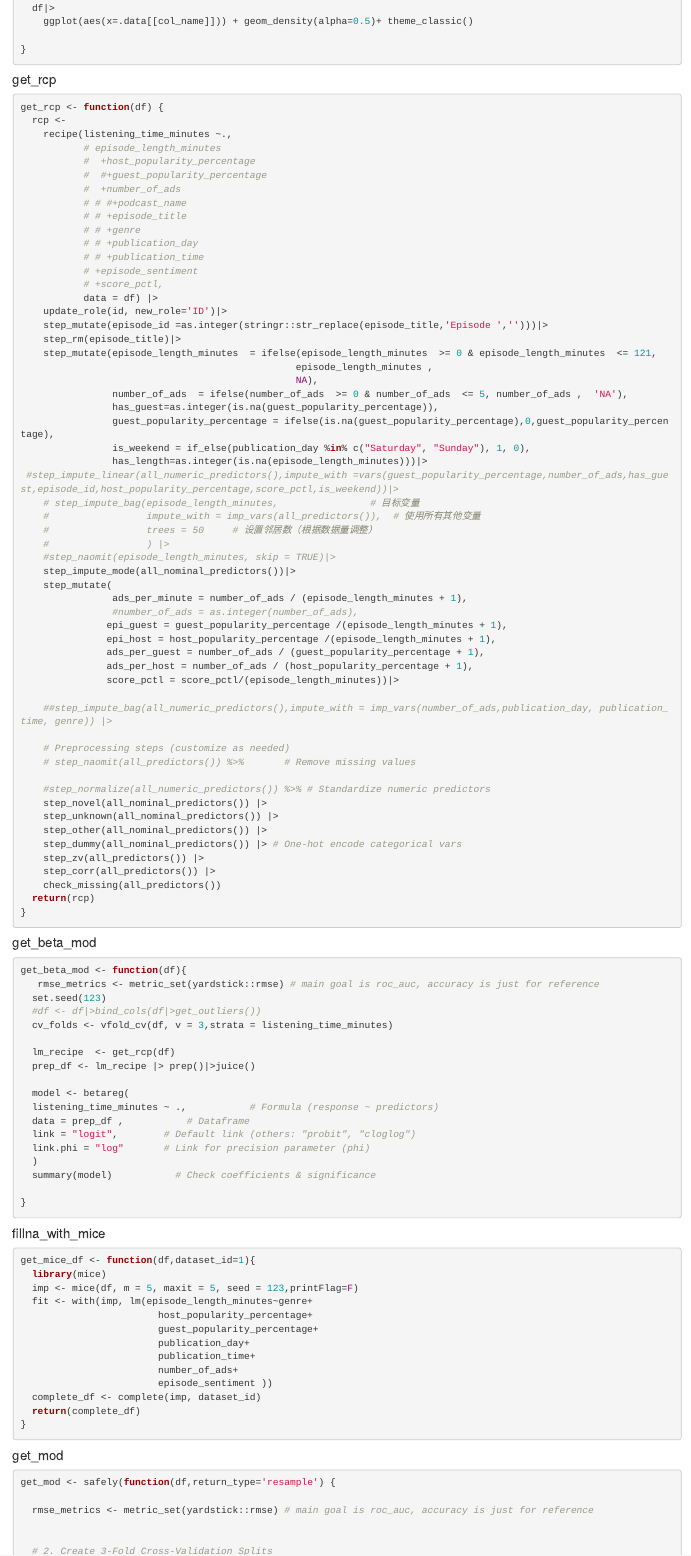
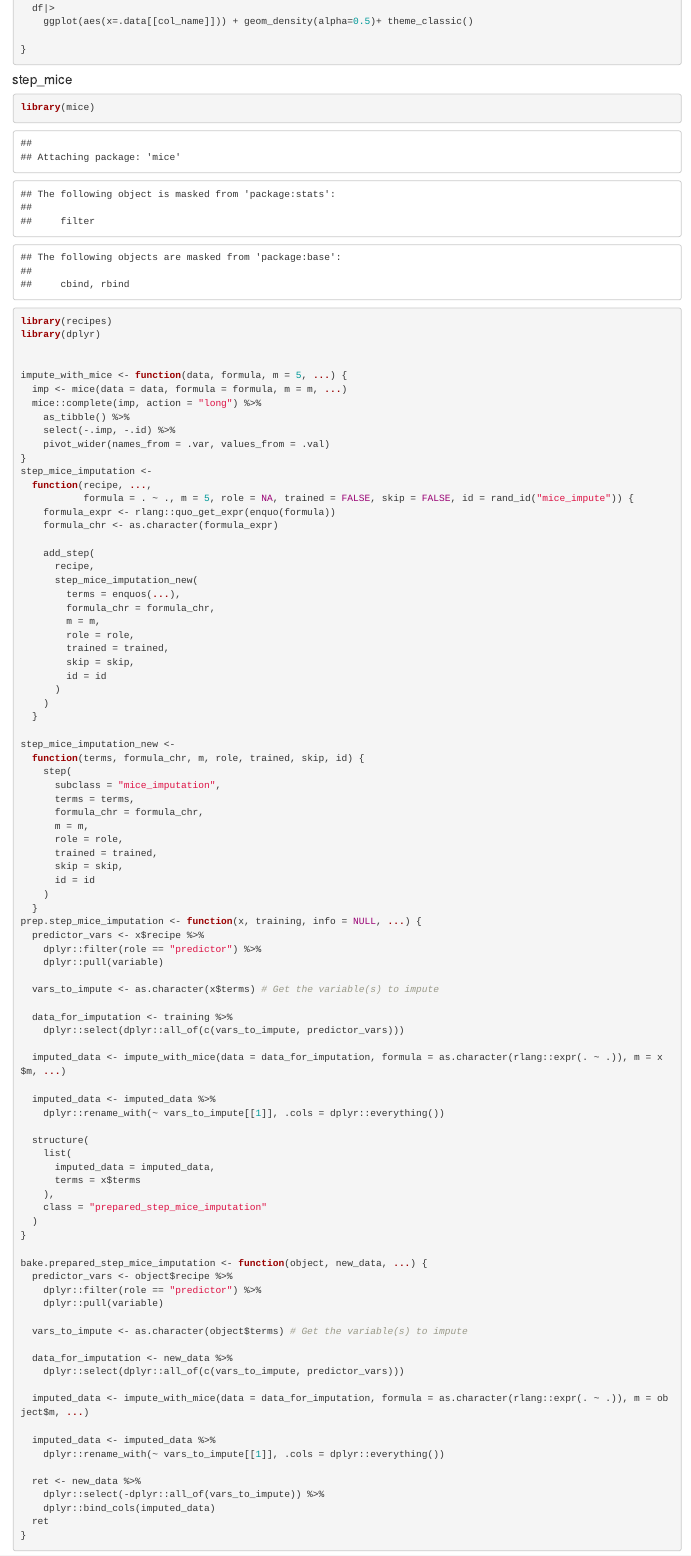
Before and after one commit to Wang-Yong2018/kaggle_s5e4_podcast_listentime, an R Markdown document (manymodels_oldway.Rmd): the page in a window 1100 px wide, from 2810 px down. Rendered offline with R 4.5, knitr and Pandoc, with nearby package versions; some code elsewhere in the file could not run offline; column names are cleaned by a stand-in for the janitor package.

Commit message:
try to integrate mice with recipe but not success yet.

````diff
--- a/manymodels_oldway.Rmd
+++ b/manymodels_oldway.Rmd
@@ -107,6 +107,98 @@ plt_density <- function(df,col_name='listening_time_minutes'){
   df|>
     ggplot(aes(x=.data[[col_name]])) + geom_density(alpha=0.5)+ theme_classic()
 
+}
+```
+#### step_mice
+```{r}
+library(mice)
+library(recipes)
+library(dplyr)
+
+
+impute_with_mice <- function(data, formula, m = 5, ...) {
+  imp <- mice(data = data, formula = formula, m = m, ...)
+  mice::complete(imp, action = "long") %>%
+    as_tibble() %>%
+    select(-.imp, -.id) %>%
+    pivot_wider(names_from = .var, values_from = .val)
+}
+step_mice_imputation <-
+  function(recipe, ...,
+           formula = . ~ ., m = 5, role = NA, trained = FALSE, skip = FALSE, id = rand_id("mice_impute")) {
+    formula_expr <- rlang::quo_get_expr(enquo(formula))
+    formula_chr <- as.character(formula_expr)
+
+    add_step(
+      recipe,
+      step_mice_imputation_new(
+        terms = enquos(...),
+        formula_chr = formula_chr,
+        m = m,
+        role = role,
+        trained = trained,
+        skip = skip,
+        id = id
+      )
+    )
+  }
+
+step_mice_imputation_new <-
+  function(terms, formula_chr, m, role, trained, skip, id) {
+    step(
+      subclass = "mice_imputation",
+      terms = terms,
+      formula_chr = formula_chr,
+      m = m,
+      role = role,
+      trained = trained,
+      skip = skip,
+      id = id
+    )
+  }
+prep.step_mice_imputation <- function(x, training, info = NULL, ...) {
+  predictor_vars <- x$recipe %>%
+    dplyr::filter(role == "predictor") %>%
+    dplyr::pull(variable)
+
+  vars_to_impute <- as.character(x$terms) # Get the variable(s) to impute
+
+  data_for_imputation <- training %>%
+    dplyr::select(dplyr::all_of(c(vars_to_impute, predictor_vars)))
+
+  imputed_data <- impute_with_mice(data = data_for_imputation, formula = as.character(rlang::expr(. ~ .)), m = x$m, ...)
+
+  imputed_data <- imputed_data %>%
+    dplyr::rename_with(~ vars_to_impute[[1]], .cols = dplyr::everything())
+
+  structure(
+    list(
+      imputed_data = imputed_data,
+      terms = x$terms
+    ),
+    class = "prepared_step_mice_imputation"
+  )
+}
+
+bake.prepared_step_mice_imputation <- function(object, new_data, ...) {
+  predictor_vars <- object$recipe %>%
+    dplyr::filter(role == "predictor") %>%
+    dplyr::pull(variable)
+
+  vars_to_impute <- as.character(object$terms) # Get the variable(s) to impute
+
+  data_for_imputation <- new_data %>%
+    dplyr::select(dplyr::all_of(c(vars_to_impute, predictor_vars)))
+
+  imputed_data <- impute_with_mice(data = data_for_imputation, formula = as.character(rlang::expr(. ~ .)), m = object$m, ...)
+
+  imputed_data <- imputed_data %>%
+    dplyr::rename_with(~ vars_to_impute[[1]], .cols = dplyr::everything())
+
+  ret <- new_data %>%
+    dplyr::select(-dplyr::all_of(vars_to_impute)) %>%
+    dplyr::bind_cols(imputed_data)
+  ret
 }
 ```
 
````
Also changed, not shown: manymodels_oldway.Rmd (2 more changed lines).
